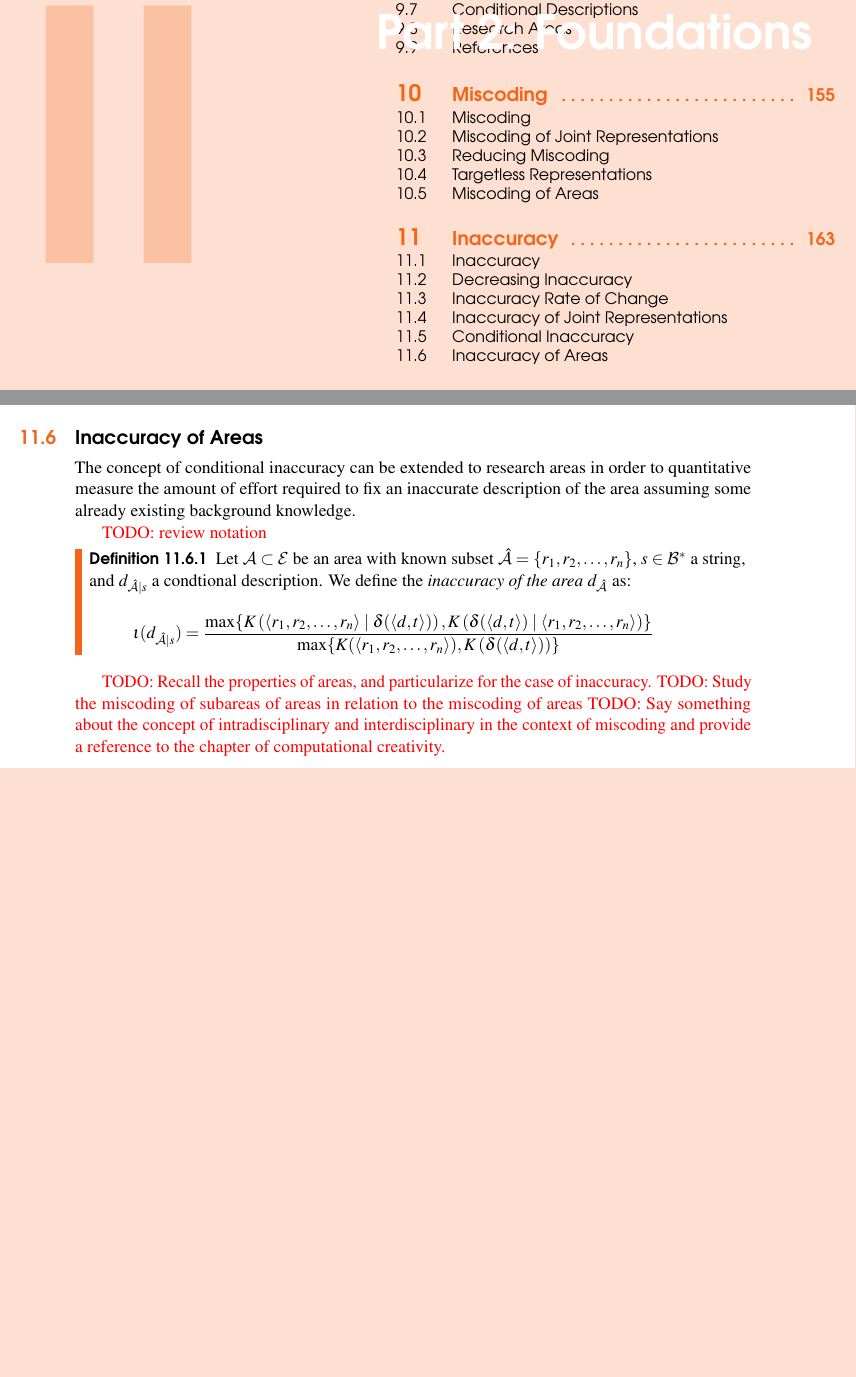
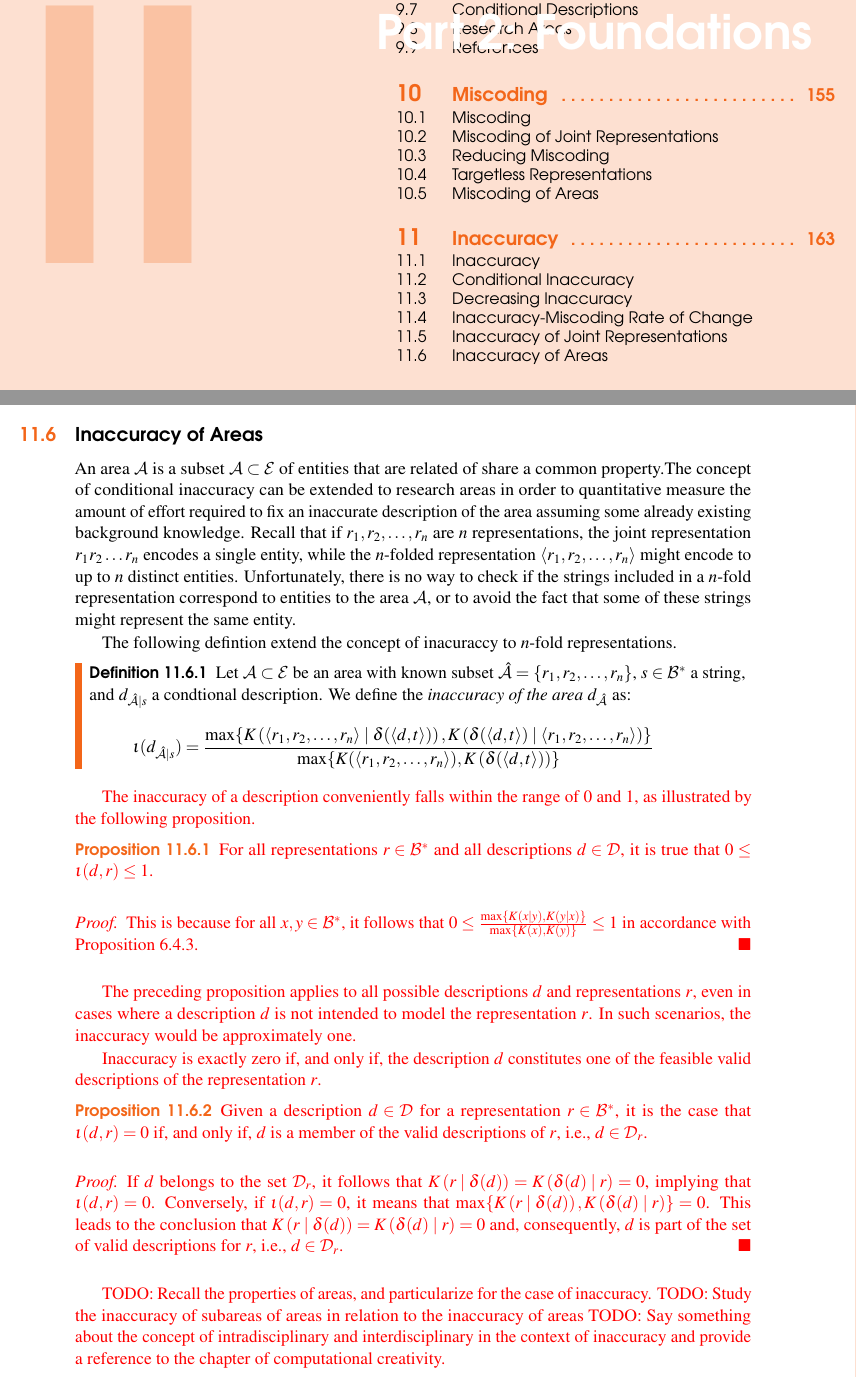
Before and after one commit to rleiva/NescienceBook, a LaTeX thesis (main.tex, which reads Inaccuracy.tex): two parts of pages 135 and 168 of 330 before the commit and two parts of pages 135 and 169 of 330 after it, joined at a grey line, cut so that both start at the same text, the shorter picture padded with empty space. Compiled offline with pdfLaTeX.

Commit message:
decreasing inaccuracy

```diff
--- a/Inaccuracy.tex
+++ b/Inaccuracy.tex
@@ -214,3 +158,13 @@ Finally, given two representations $r$ and $t$, the formalization of the concept
 \iota(d \mid s) = \frac{ \max\{ K \left(rt \mid \delta(d \mid s) \right), K \left( \delta(d \mid s) \mid rt \right) \} } { \max\{ K(rt), K \left(\delta(d \mid s) \right) \} }
 \]
 
+
+%
+% Section: Reducing Inaccuracy
+%
+
+\section{Decreasing Inaccuracy}
+
+Our objective is to reduce the inaccuracy of our current description $d_1$, thereby enhancing our understanding of the original entity. This enhancement might take the form of a modified version of $d_1$, correcting or eliminating its errors, or by formulating an entirely new description using a different aproach to model the entity. In either scenario, the revised or new version is considered as a new description $d_2$. In this section, we aim to analyze how introducing a new description $d_2$ affects the inaccuracy relative to the original description $d_1$.
+
+\begin{definition}
@@ -216,0 +181 @@ Finally, given two representations $r$ and $t$, the formalization of the concept
+\begin{definition}
@@ -216,0 +204 @@ Finally, given two representations $r$ and $t$, the formalization of the concept
+\begin{definition}
@@ -220,9 +238,9 @@ Finally, given two representations $r$ and $t$, the formalization of the concept
 
 \section{Inaccuracy of Areas}
 
-The concept of conditional inaccuracy can be extended to research areas in order to quantitative measure the amount of effort required to fix an inaccurate description of the area assuming some already existing background knowledge.
+An area $\mathcal{A}$ is a subset $\mathcal{A} \subset \mathcal{E}$ of entities that are related of share a common property.The concept of conditional inaccuracy can be extended to research areas in order to quantitative measure the amount of effort required to fix an inaccurate description of the area assuming some already existing background knowledge. Recall that if $r_1, r_2, \ldots, r_n$ are $n$ representations, the joint representation $r_1 r_2 \ldots r_n$ encodes a single entity, while the $n$-folded representation $\langle r_1, r_2, \ldots, r_n \rangle$ might encode to up to $n$ distinct entities. Unfortunately, there is no way to check if the strings included in a $n$-fold representation correspond to entities to the area $\mathcal{A}$, or to avoid the fact that some of these strings might represent the same entity.
 
-{\color{red} TODO: review notation}
+The following defintion extend the concept of inacuraccy to $n$-fold representations.
 
 \begin{definition}
 Let $\mathcal{A} \subset \mathcal{E}$ be an area with known subset $\hat{\mathcal{A}} = \{r_1, r_2, \ldots, r_n\}$, $s \in \mathcal{B}^\ast$ a string, and $d_{\hat{\mathcal{A}} \mid s}$ a condtional description. We define the \emph{inaccuracy of the area} $d_{\hat{\mathcal{A}}}$ as:
@@ -233,10 +251,36 @@ Let $\mathcal{A} \subset \mathcal{E}$ be an area with known subset $\hat{\mathca
 
 {\color{red}
 
+The inaccuracy of a description conveniently falls within the range of $0$ and $1$, as illustrated by the following proposition.
+
+\begin{proposition}
+\label{prop:inaccuracy:inaccuracy:range}
+For all representations $r \in \mathcal{B}^\ast$ and all descriptions $d \in \mathcal{D}$, it is true that $0 \leq \iota(d, r) \leq 1$.
+\end{proposition}
+\begin{proof}
+This is because for all $x, y \in \mathcal{B}^\ast$, it follows that $0 \leq \frac{ \max\{ K(x \mid y), K(y \mid x) \} } { \max\{ K(x), K(y) \} } \leq 1$ in accordance with Proposition \ref{prop:ncd_between_zero_and_one}.
+\end{proof}
+
+The preceding proposition applies to all possible descriptions $d$ and representations $r$, even in cases where a description $d$ is not intended to model the representation $r$. In such scenarios, the inaccuracy would be approximately one.
+
+Inaccuracy is exactly zero if, and only if, the description $d$ constitutes one of the feasible valid descriptions of the representation $r$.
+
+\begin{proposition}\label{prop:perfect_description}
+Given a description $d \in \mathcal{D}$ for a representation $r \in \mathcal{B}^\ast$, it is the case that $\iota(d, r) = 0$ if, and only if, $d$ is a member of the valid descriptions of $r$, i.e., $d \in \mathcal{D}_r$.
+\end{proposition}
+\begin{proof}
+If $d$ belongs to the set $\mathcal{D}_r$, it follows that $K \left( r \mid \delta(d) \right) = K \left( \delta(d) \mid r \right) = 0$, implying that $\iota(d, r) = 0$. Conversely, if $\iota(d, r) = 0$, it means that $\max\{ K \left( r \mid \delta(d) \right), K \left( \delta(d) \mid r \right) \} = 0$. This leads to the conclusion that $K \left( r \mid \delta(d) \right) = K \left( \delta(d) \mid r \right) = 0$ and, consequently, $d$ is part of the set of valid descriptions for $r$, i.e., $d \in \mathcal{D}_r$.
+\end{proof}
+
+}
+
+
+{\color{red}
+
 TODO: Recall the properties of areas, and particularize for the case of inaccuracy.
-TODO: Study the miscoding of subareas of areas in relation to the miscoding of areas
+TODO: Study the inaccuracy of subareas of areas in relation to the inaccuracy of areas
 TODO: Say something about the concept of intradisciplinary and interdisciplinary in the context
-of miscoding and provide a reference to the chapter of computational creativity.
+of inaccuracy and provide a reference to the chapter of computational creativity.
 
 }
 
```
Also changed, not shown: Inaccuracy.tex (118 more changed lines).
